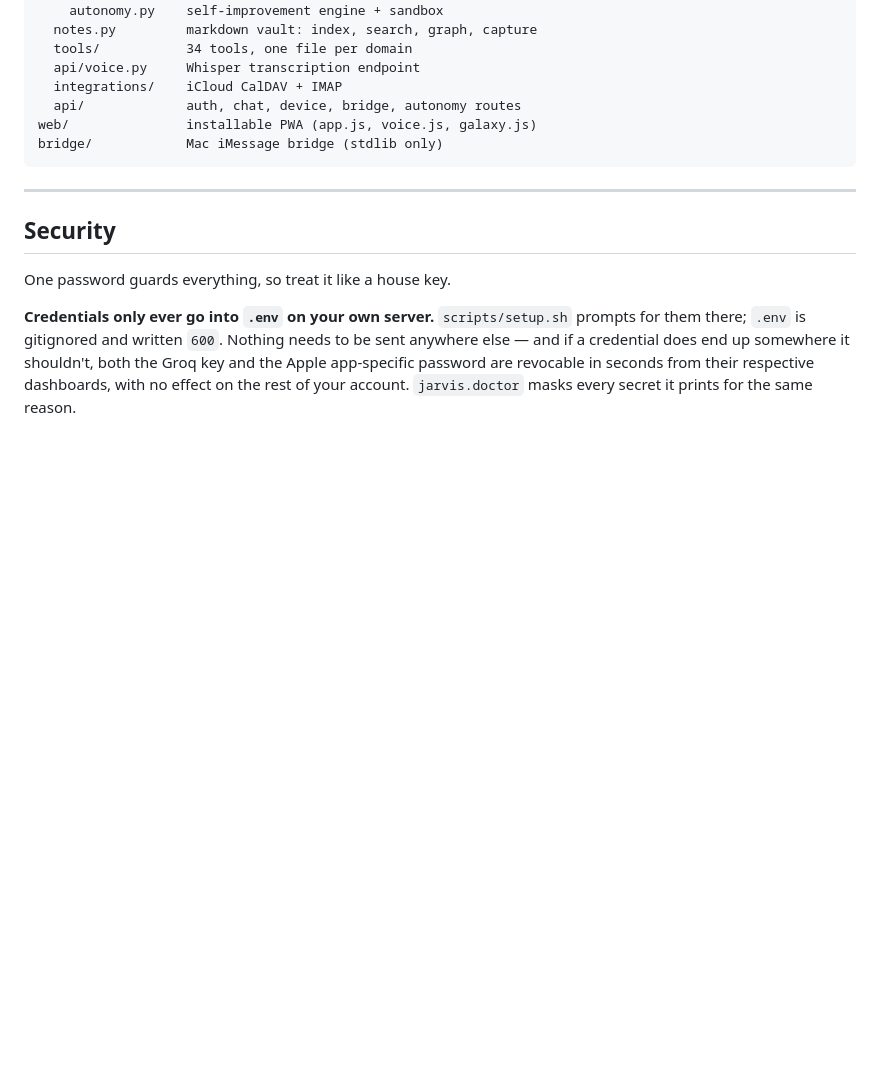
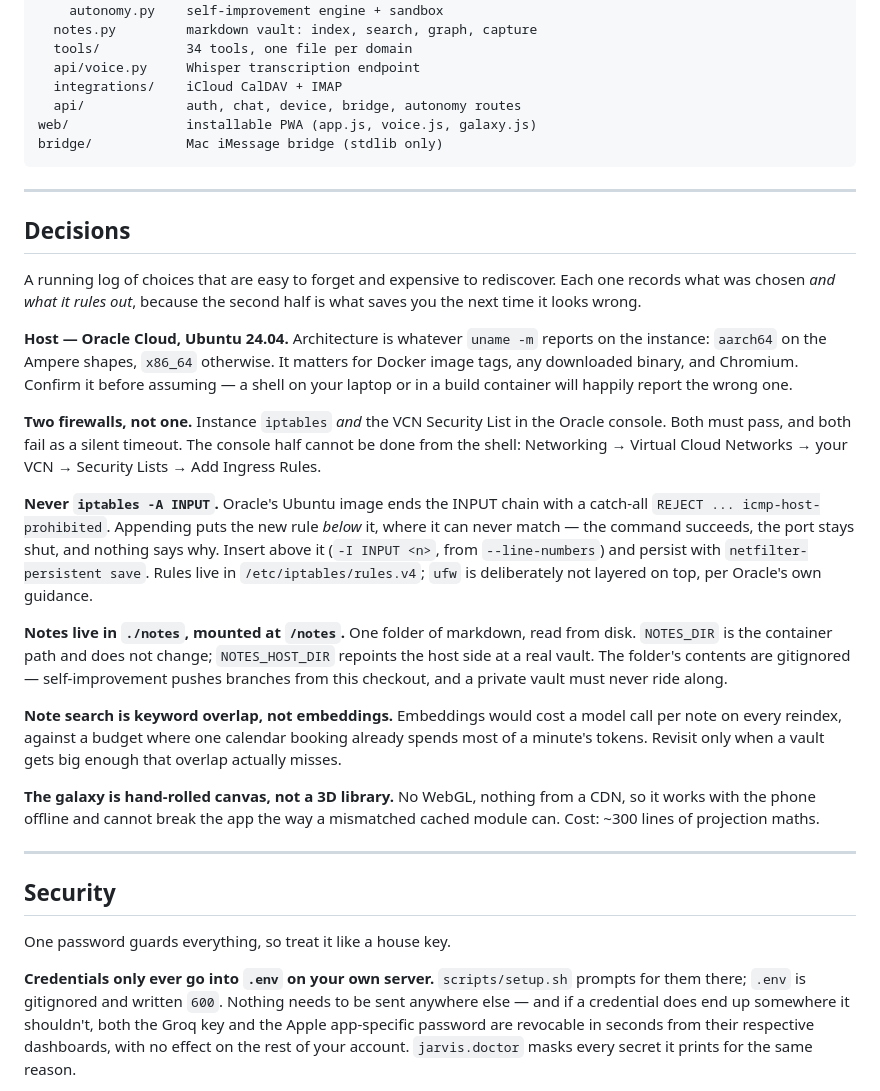
Before and after one commit to MichaelGrum10/Jarvis, a Markdown page: README.md, the part around the change. Rendered like a GitHub page; blank space fills up the shorter version.

Commit message:
Record the deployment decisions that are expensive to rediscover
A running log in the README, aimed at the choices whose reasoning disappears
the moment it stops being fresh. Each entry says what was ruled out as well as
what was chosen, because that half is what stops the decision being quietly
reversed later.

The iptables entry is the one worth having in writing: Oracle's Ubuntu image
ends the INPUT chain with a catch-all REJECT, so `-A INPUT` lands the new rule
below it where it can never match. The command reports success, the port stays
closed, and nothing anywhere explains the gap.

Co-Authored-By: Claude Opus 5 <noreply@anthropic.com>
Claude-Session: https://claude.ai/code/session_018M5xTdGtXBP8TjJJ54ATmT

```diff
--- a/README.md
+++ b/README.md
@@ -391,6 +391,49 @@ bridge/            Mac iMessage bridge (stdlib only)
 
 ---
 
+## Decisions
+
+A running log of choices that are easy to forget and expensive to rediscover.
+Each one records what was chosen *and what it rules out*, because the second
+half is what saves you the next time it looks wrong.
+
+**Host — Oracle Cloud, Ubuntu 24.04.** Architecture is whatever `uname -m`
+reports on the instance: `aarch64` on the Ampere shapes, `x86_64` otherwise.
+It matters for Docker image tags, any downloaded binary, and Chromium. Confirm
+it before assuming — a shell on your laptop or in a build container will
+happily report the wrong one.
+
+**Two firewalls, not one.** Instance `iptables` *and* the VCN Security List in
+the Oracle console. Both must pass, and both fail as a silent timeout. The
+console half cannot be done from the shell:
+Networking → Virtual Cloud Networks → your VCN → Security Lists → Add Ingress
+Rules.
+
+**Never `iptables -A INPUT`.** Oracle's Ubuntu image ends the INPUT chain with
+a catch-all `REJECT ... icmp-host-prohibited`. Appending puts the new rule
+*below* it, where it can never match — the command succeeds, the port stays
+shut, and nothing says why. Insert above it (`-I INPUT <n>`, from
+`--line-numbers`) and persist with `netfilter-persistent save`. Rules live in
+`/etc/iptables/rules.v4`; `ufw` is deliberately not layered on top, per
+Oracle's own guidance.
+
+**Notes live in `./notes`, mounted at `/notes`.** One folder of markdown, read
+from disk. `NOTES_DIR` is the container path and does not change;
+`NOTES_HOST_DIR` repoints the host side at a real vault. The folder's contents
+are gitignored — self-improvement pushes branches from this checkout, and a
+private vault must never ride along.
+
+**Note search is keyword overlap, not embeddings.** Embeddings would cost a
+model call per note on every reindex, against a budget where one calendar
+booking already spends most of a minute's tokens. Revisit only when a vault
+gets big enough that overlap actually misses.
+
+**The galaxy is hand-rolled canvas, not a 3D library.** No WebGL, nothing from
+a CDN, so it works with the phone offline and cannot break the app the way a
+mismatched cached module can. Cost: ~300 lines of projection maths.
+
+---
+
 ## Security
 
 One password guards everything, so treat it like a house key.
```
